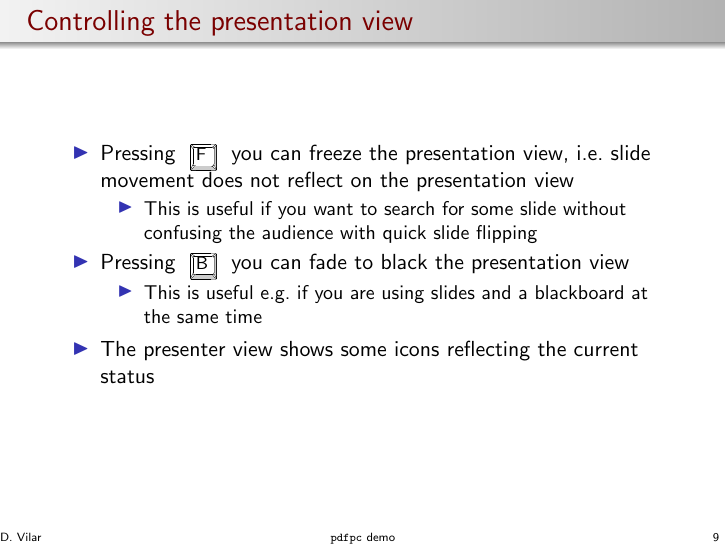
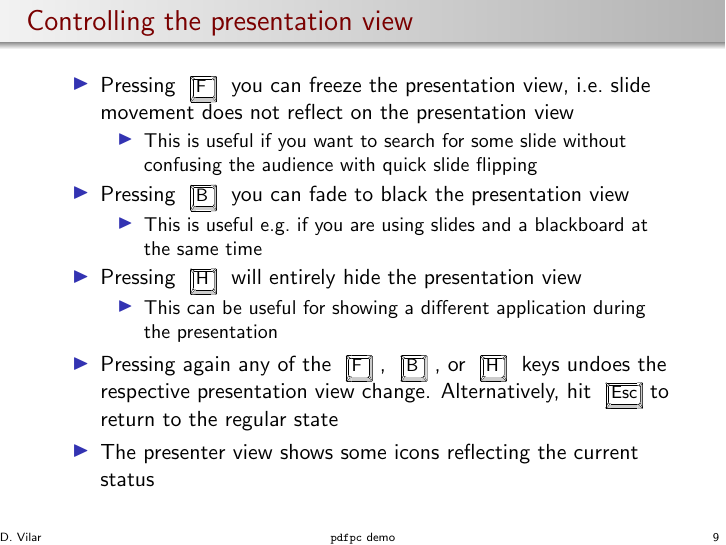
Before and after one commit to pdfpc/pdfpc.github.io, LaTeX slides (demo/pdfpc-demo.tex): page 21 of 25. Compiled offline with pdfLaTeX.

Commit message:
Add description of "h" and "Esc" bindings

```diff
--- a/demo/pdfpc-demo.tex
+++ b/demo/pdfpc-demo.tex
@@ -176,10 +176,16 @@
       \item Pressing \keystroke{F} you can freeze the presentation view, i.e.\
         slide movement does not reflect on the presentation view
         \singleitem{This is useful if you want to search for some slide without
-        confusing the audience with quick slide flipping}
+          confusing the audience with quick slide flipping}
       \item Pressing \keystroke{B} you can fade to black the presentation view
         \singleitem{This is useful e.g.\ if you are using slides and a
-        blackboard at the same time}
+          blackboard at the same time}
+      \item Pressing \keystroke{H} will entirely hide the presentation view
+        \singleitem{This can be useful for showing a different application
+          during the presentation}
+      \item Pressing again any of the \keystroke{F}, \keystroke{B}, or
+        \keystroke{H} keys undoes the respective presentation view change.
+        Alternatively, hit \Esc to return to the regular state
       \item The presenter view shows some icons reflecting the current status
     \end{itemize}
 \end{frame}
```
